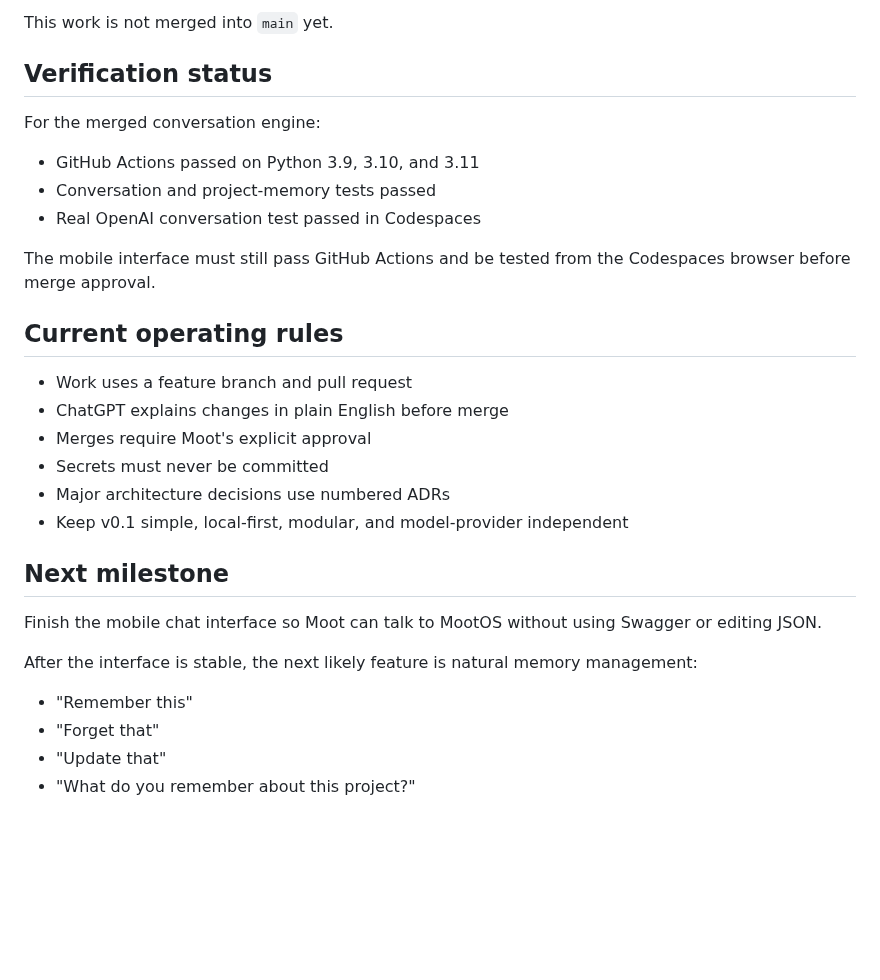
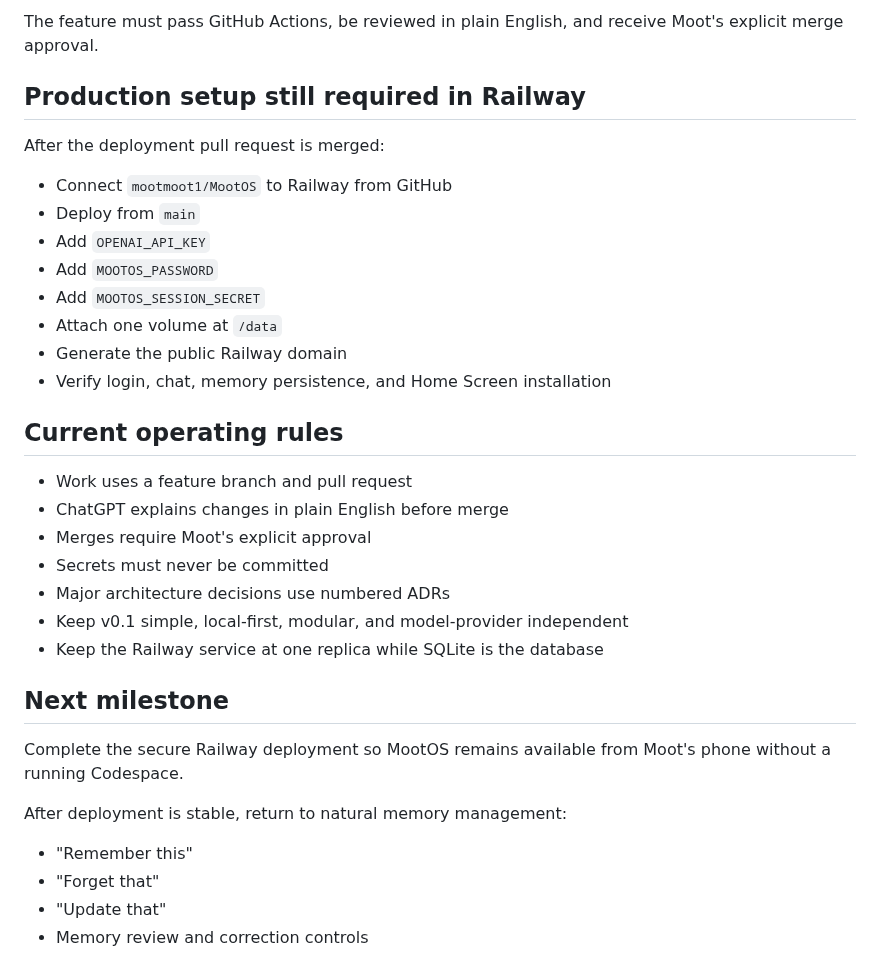
Before and after one commit to mootmoot1/MootOS, a Markdown page: docs/CURRENT_CHECKPOINT.md, the part around one of its changes. Rendered like a GitHub page; blank space fills up the shorter version.

```diff
--- a/docs/CURRENT_CHECKPOINT.md
+++ b/docs/CURRENT_CHECKPOINT.md
@@ -100,15 +100,18 @@ Planned scope:
 
-This work is not merged into `main` yet.
+The feature must pass GitHub Actions, be reviewed in plain English, and receive Moot's explicit merge approval.
 
-## Verification status
+## Production setup still required in Railway
 
-For the merged conversation engine:
+After the deployment pull request is merged:
 
-- GitHub Actions passed on Python 3.9, 3.10, and 3.11
-- Conversation and project-memory tests passed
-- Real OpenAI conversation test passed in Codespaces
-
-The mobile interface must still pass GitHub Actions and be tested from the Codespaces browser before merge approval.
+- Connect `mootmoot1/MootOS` to Railway from GitHub
+- Deploy from `main`
+- Add `OPENAI_API_KEY`
+- Add `MOOTOS_PASSWORD`
+- Add `MOOTOS_SESSION_SECRET`
+- Attach one volume at `/data`
+- Generate the public Railway domain
+- Verify login, chat, memory persistence, and Home Screen installation
 
 ## Current operating rules
 
@@ -118,14 +121,15 @@ The mobile interface must still pass GitHub Actions and be tested from the Codes
 - Secrets must never be committed
 - Major architecture decisions use numbered ADRs
 - Keep v0.1 simple, local-first, modular, and model-provider independent
+- Keep the Railway service at one replica while SQLite is the database
 
 ## Next milestone
 
-Finish the mobile chat interface so Moot can talk to MootOS without using Swagger or editing JSON.
+Complete the secure Railway deployment so MootOS remains available from Moot's phone without a running Codespace.
 
-After the interface is stable, the next likely feature is natural memory management:
+After deployment is stable, return to natural memory management:
 
 - "Remember this"
 - "Forget that"
 - "Update that"
-- "What do you remember about this project?"
+- Memory review and correction controls
```
Also changed, not shown: other parts of docs/CURRENT_CHECKPOINT.md (+37 -37 lines).
